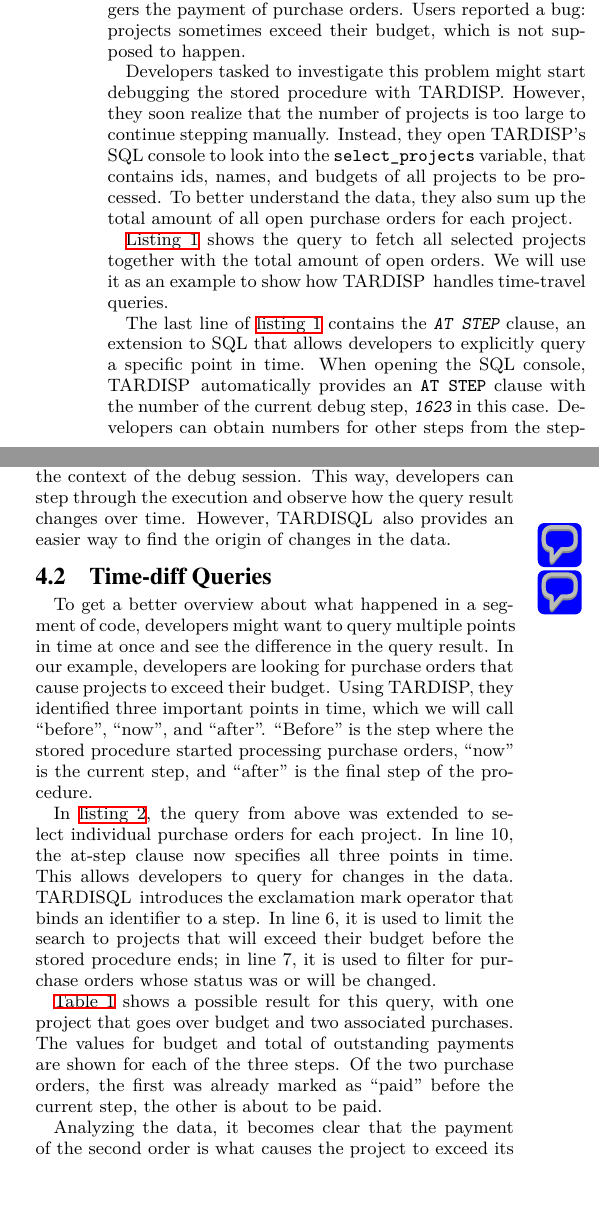
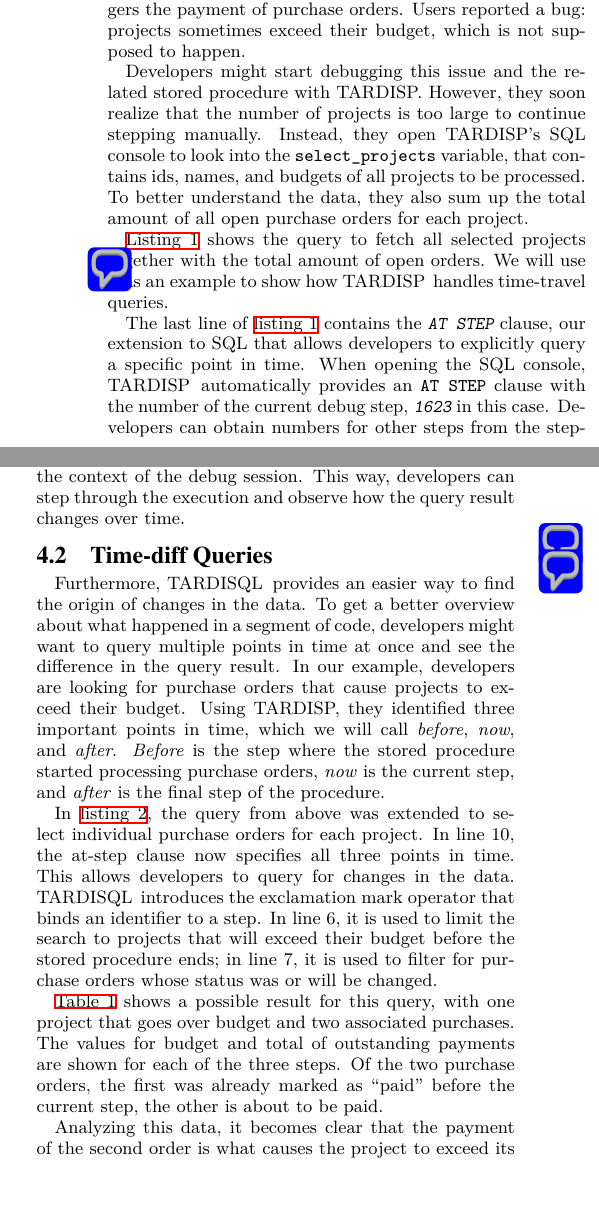
Before and after one commit to derari/paper, a LaTeX paper (sqlodb/main.tex): two parts of the columns of page 3 of 5, joined at a grey line, cut so that both start at the same text. Compiled offline with XeLaTeX.

Commit message:
Small changes to Sec. 4 and a few ToDos

```diff
--- a/sqlodb/main.tex
+++ b/sqlodb/main.tex
@@ -419,7 +419,7 @@ We defined \SQLextension, a super-set of SQL that allows developers to refer to
 As an example, we consider a stored procedure that triggers the payment of purchase orders.
 Users reported a bug: projects sometimes exceed their budget, which is not supposed to happen.
 
-Developers tasked to investigate this problem might start debugging the stored procedure with \tool.
+Developers might start debugging this issue and the related stored procedure with \tool.
 However, they soon realize that the number of projects is too large to continue stepping manually.
 Instead, they open \tool's SQL console to look into the °select_projects° variable, that contains ids, names, and budgets of all projects to be processed.
 To better understand the data, they also sum up the total amount of all open purchase orders for each project.
@@ -433,10 +433,10 @@ To better understand the data, they also sum up the total amount of all open pur
 	^§AT STEP§ 1623^
 \end{lstlisting}
 
-\Cref{lst:ttravel} shows the query to fetch all selected projects together with the total amount of open orders.
+\Cref{lst:ttravel} shows the query to fetch all selected projects together with the total amount of open orders\todo{The previous paragraph already explains the code - reference to listing needs to be earlier.}.
 We will use it as an example to show how \tool\, handles time-travel queries.
 
-The last line of \cref{lst:ttravel} contains the °^AT STEP^° clause, an extension to SQL that allows developers to explicitly query a specific point in time.
+The last line of \cref{lst:ttravel} contains the °^AT STEP^° clause, our extension to SQL that allows developers to explicitly query a specific point in time.
 When opening the SQL console, \tool\, automatically provides an °AT STEP° clause with the number of the current debug step, °^1623^° in this case.
 Developers can obtain numbers for other steps from the stepping toolbar or the execution tree.
 
@@ -456,7 +456,6 @@ Now, the query can be submitted to the database and the result is subsequently p
 
 When developers omit the step number, it is taken from the context of the debug session.
 This way, developers can step through the execution and observe how the query result changes over time.
-However, \SQLextension\, also provides an easier way to find the origin of changes in the data.
 
 \subsection{Time-diff Queries}
 
@@ -479,10 +478,11 @@ However, \SQLextension\, also provides an easier way to find the origin of chang
 				&						& \gr{-300}  & \gr{0}		  &	  & \gr{paid}	 &					\ML
 }
 
+Furthermore, \SQLextension\, provides an easier way to find the origin of changes in the data.
 To get a better overview about what happened in a segment of code, developers might want to query multiple points in time at once and see the difference in the query result.
 In our example, developers are looking for purchase orders that cause projects to exceed their budget.
-Using \tool, they identified three important points in time, which we will call "before", "now", and "after".
-"Before" is the step where the stored procedure started processing purchase orders, "now" is the current step, and "after" is the final step of the procedure.
+Using \tool, they identified three important points in time, which we will call \emph{before}, \emph{now}, and \emph{after}.
+\emph{Before} is the step where the stored procedure started processing purchase orders, \emph{now} is the current step, and \emph{after} is the final step of the procedure.
 
 In \cref{lst:tdiff}, the query from above was extended to select individual purchase orders for each project.
 In line 10, the at-step clause now specifies all three points in time.
@@ -508,7 +508,7 @@ in line 7, it is used to filter for purchase orders whose status was or will be
 The values for budget and total of outstanding payments are shown for each of the three steps.
 Of the two purchase orders, the first was already marked as "paid" before the current step, the other is about to be paid.
 
-Analyzing the data, it becomes clear that the payment of the second order is what causes the project to exceed its budget.
+Analyzing this data, it becomes clear that the payment of the second order is what causes the project to exceed its budget\todo{What is the budget limit, difficult to see for reader... needs a bit more explanation}.
 Developers can now click on the green "paid" value to jump exactly to the point in time where this order is updated, knowing that at this point they are very likely to be close to the bug they are looking for.
 
 To produce this result, the query has to be executed three times, once for each point in time, without the time-specific where-conditions.
```
Also changed, not shown: sqlodb/main.tex (10 more changed lines).
